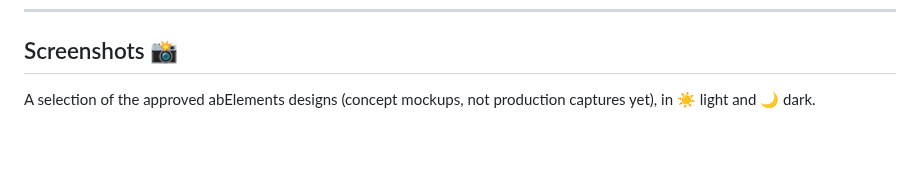
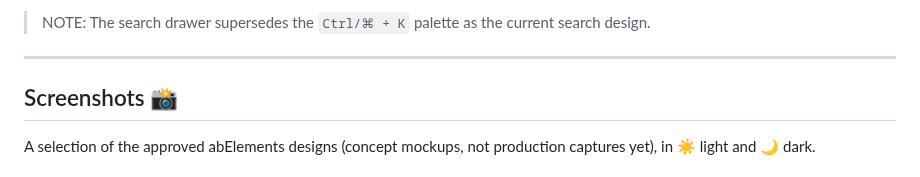
Before and after one commit to abraham-ukachi/ab-elements-app, a Markdown page: README.md, the part around one of its changes. Rendered like a GitHub page; blank space fills up the shorter version.

Commit message:
:memo: Add updated search drawer design to README

```diff
--- a/README.md
+++ b/README.md
@@ -569,3 +587,9 @@ You can check out [the abElements GitHub repository](https://github.com/abraham-
+> NOTE: The search drawer supersedes the `Ctrl/⌘ + K` palette as the current search design.
+
+
+---
+
+
 ## Screenshots 📸
 
 A selection of the approved abElements designs (concept mockups, not production captures yet), in ☀️ light and 🌙 dark.
```
Also changed, not shown: other parts of README.md (+19 -1 lines), .github/screenshots/laptop/search-drawer-laptop-dark.png (added), .github/screenshots/laptop/search-drawer-laptop-light.png (added), .github/screenshots/mobile/search-drawer-empty-mobile-dark.png (added), .github/screenshots/mobile/search-drawer-empty-mobile-light.png (added), .github/screenshots/mobile/search-drawer-mobile-dark.png (added), .github/screenshots/mobile/search-drawer-mobile-light.png (added), 1 other file.
